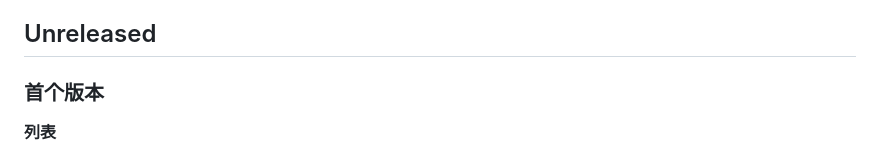
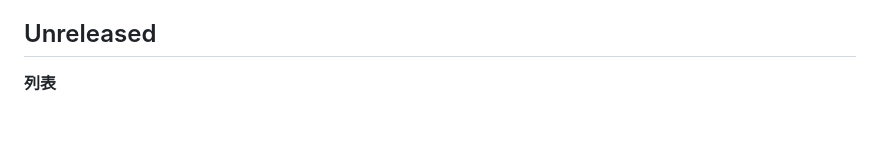
Before and after one commit to wungjyan/dsh-port-kill, a Markdown page: CHANGELOG.md, the part around the change. Rendered like a GitHub page; blank space fills up the shorter version.

```diff
--- a/CHANGELOG.md
+++ b/CHANGELOG.md
@@ -7,8 +7,6 @@
 DSH 插件市场的更新弹窗读的就是这段文字。
 
 ## Unreleased
-
-### 首个版本
 
 **列表**
 
```
Also changed, not shown: HANDOFF-2026-11-15-windows.md (deleted, +0 -309 lines), README.md (+2 -0 lines), assets/port-list.png (added), 1 other file.
